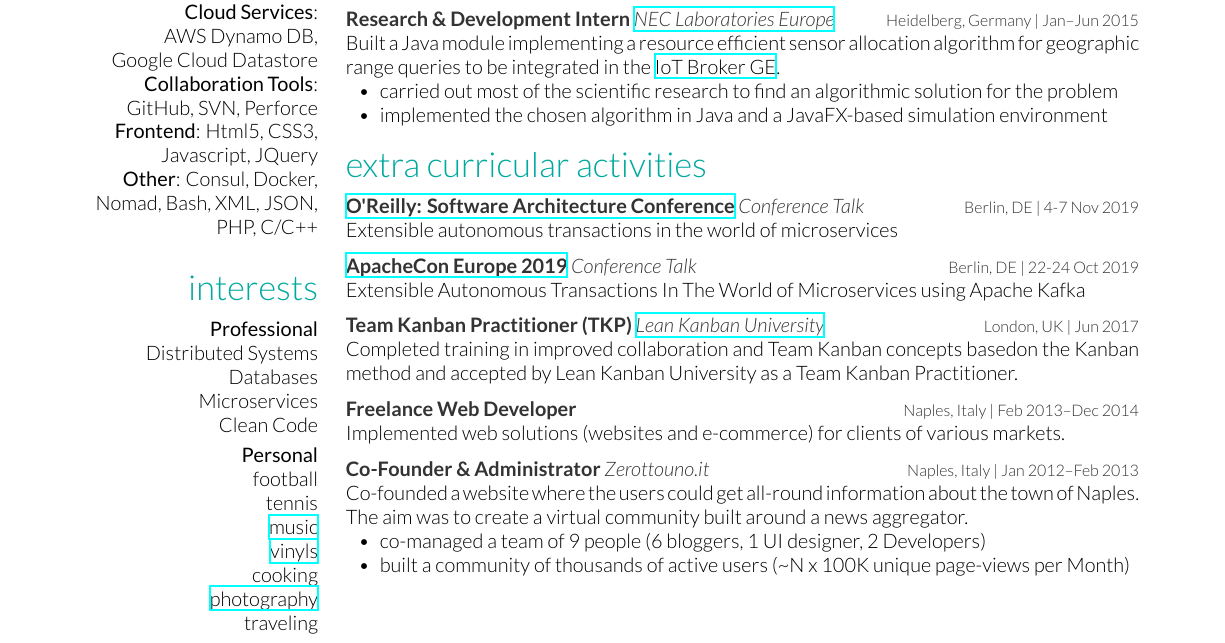
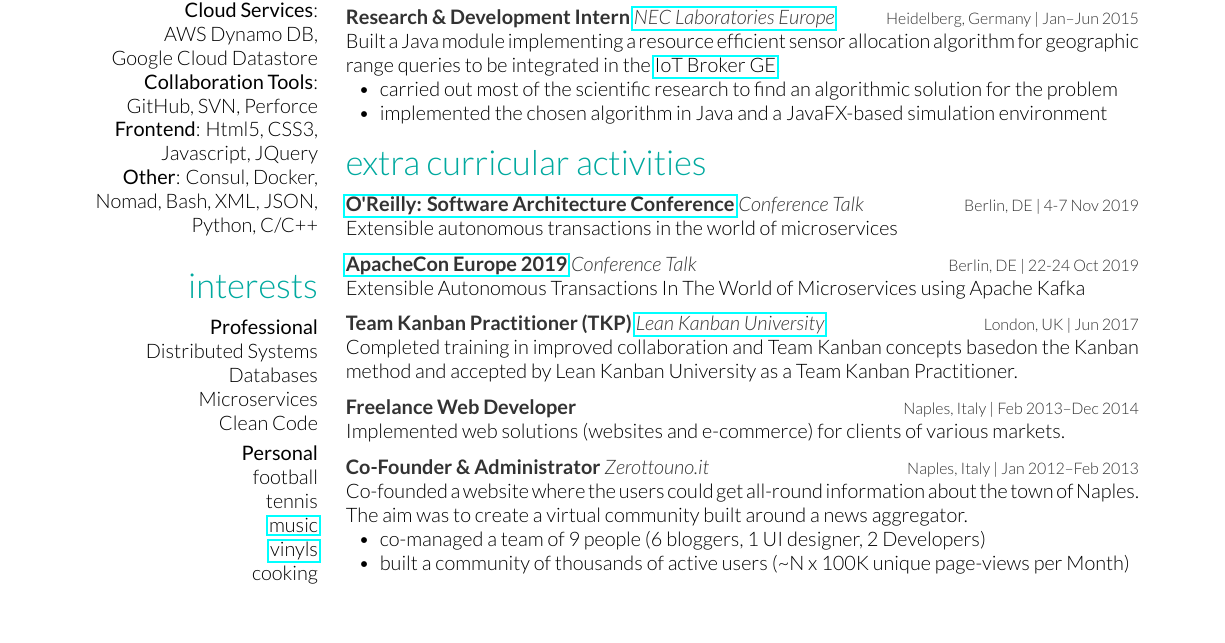
Before and after one commit to nicolagiacchetta/resume, a LaTeX CV (resume.tex, which reads cv_nicola.tex): part of the page, cut so that both start at the same text, the shorter picture padded with empty space. The pictures show the PDF file resume.pdf that the author committed with the source.

Commit message:
Added python

```diff
--- a/cv_nicola.tex
+++ b/cv_nicola.tex
@@ -44,7 +44,7 @@
 \textbf{Cloud Services}:\\ AWS Dynamo DB,\\ Google Cloud Datastore
 \textbf{Collaboration Tools}:\\ GitHub, SVN, Perforce
 \textbf{Frontend}: Html5, CSS3, Javascript, JQuery
-\textbf{Other}: Consul, Docker, Nomad, Bash, XML, JSON,\\ PHP, C/C++
+\textbf{Other}: Consul, Docker, Nomad, Bash, XML, JSON,\\ Python, C/C++
 %CORBA, \LaTeX
 ~
 \vspace{-0.1cm}
```
Also changed, not shown: resume.pdf.
